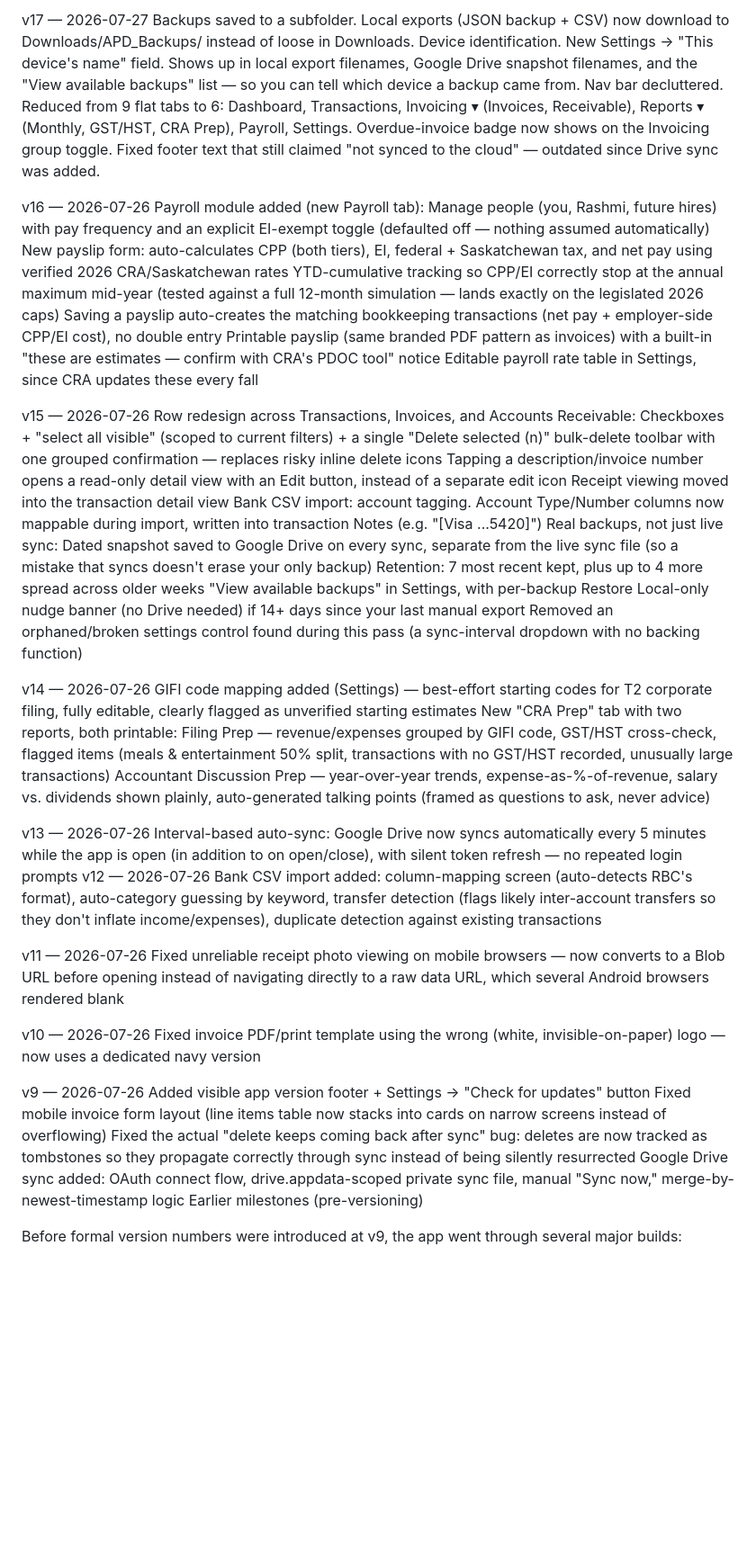
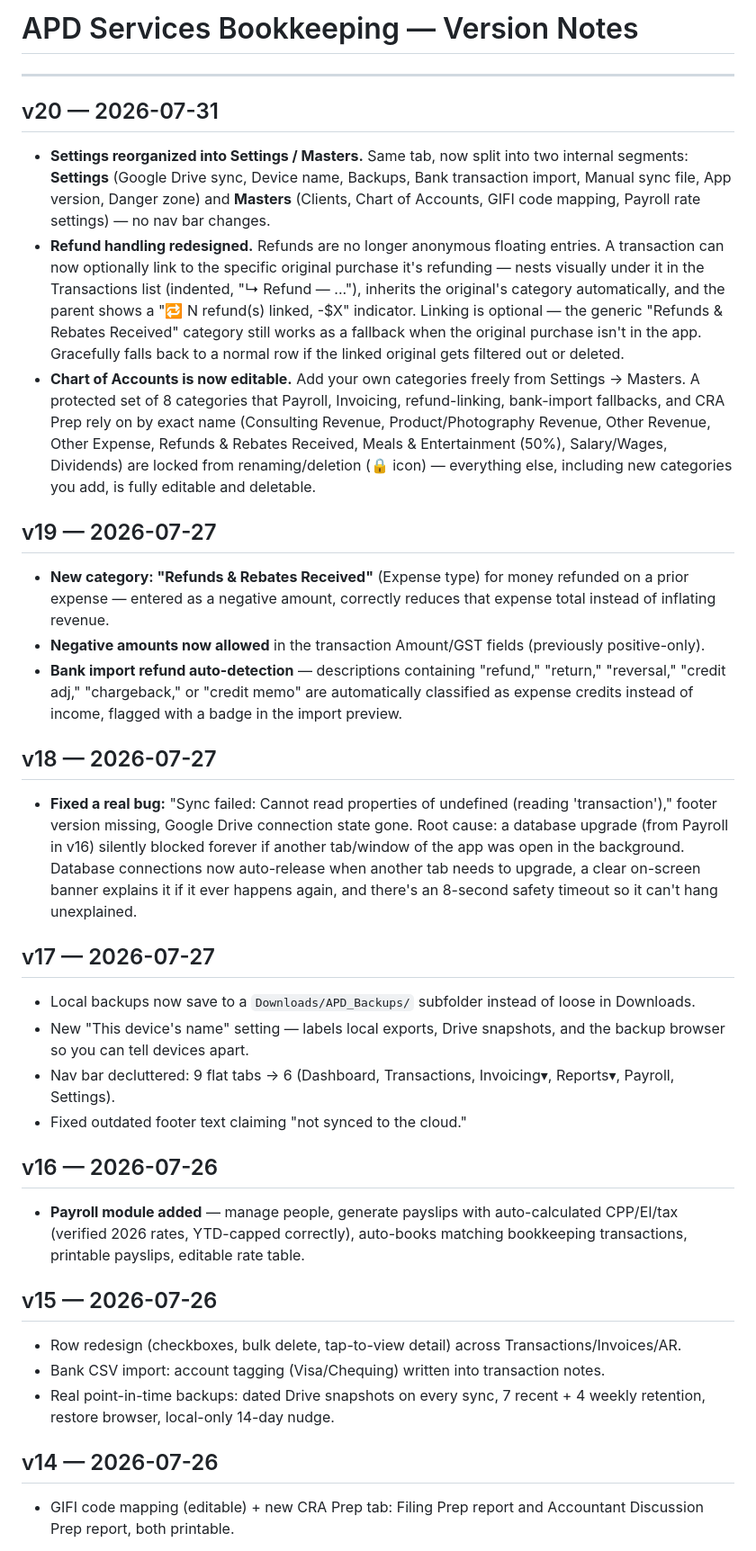
Before and after one commit to apdservices26/apdbookkeeping, a Markdown page: README.md, the part around one of its changes. Shown at 90% size. GitHub-like rendering; blank space fills up the shorter version.

Commit message:
Revise version notes in README.md
Updated version notes in README.md to reflect recent changes and improvements across multiple versions, including backup handling, payroll module, and user interface updates.

```diff
--- a/README.md
+++ b/README.md
@@ -1,54 +1,34 @@
-v17 — 2026-07-27
-Backups saved to a subfolder. Local exports (JSON backup + CSV) now download to Downloads/APD_Backups/ instead of loose in Downloads.
-Device identification. New Settings → "This device's name" field. Shows up in local export filenames, Google Drive snapshot filenames, and the "View available backups" list — so you can tell which device a backup came from.
-Nav bar decluttered. Reduced from 9 flat tabs to 6: Dashboard, Transactions, Invoicing ▾ (Invoices, Receivable), Reports ▾ (Monthly, GST/HST, CRA Prep), Payroll, Settings. Overdue-invoice badge now shows on the Invoicing group toggle.
-Fixed footer text that still claimed "not synced to the cloud" — outdated since Drive sync was added.
+# APD Services Bookkeeping — Version Notes
 
-v16 — 2026-07-26
-Payroll module added (new Payroll tab):
-Manage people (you, Rashmi, future hires) with pay frequency and an explicit EI-exempt toggle (defaulted off — nothing assumed automatically)
-New payslip form: auto-calculates CPP (both tiers), EI, federal + Saskatchewan tax, and net pay using verified 2026 CRA/Saskatchewan rates
-YTD-cumulative tracking so CPP/EI correctly stop at the annual maximum mid-year (tested against a full 12-month simulation — lands exactly on the legislated 2026 caps)
-Saving a payslip auto-creates the matching bookkeeping transactions (net pay + employer-side CPP/EI cost), no double entry
-Printable payslip (same branded PDF pattern as invoices) with a built-in "these are estimates — confirm with CRA's PDOC tool" notice
-Editable payroll rate table in Settings, since CRA updates these every fall
+---
 
-v15 — 2026-07-26
-Row redesign across Transactions, Invoices, and Accounts Receivable:
-Checkboxes + "select all visible" (scoped to current filters) + a single "Delete selected (n)" bulk-delete toolbar with one grouped confirmation — replaces risky inline delete icons
-Tapping a description/invoice number opens a read-only detail view with an Edit button, instead of a separate edit icon
-Receipt viewing moved into the transaction detail view
-Bank CSV import: account tagging. Account Type/Number columns now mappable during import, written into transaction Notes (e.g. "[Visa ...5420]")
-Real backups, not just live sync:
-Dated snapshot saved to Google Drive on every sync, separate from the live sync file (so a mistake that syncs doesn't erase your only backup)
-Retention: 7 most recent kept, plus up to 4 more spread across older weeks
-"View available backups" in Settings, with per-backup Restore
-Local-only nudge banner (no Drive needed) if 14+ days since your last manual export
-Removed an orphaned/broken settings control found during this pass (a sync-interval dropdown with no backing function)
+## v20 — 2026-07-31
+- **Settings reorganized into Settings / Masters.** Same tab, now split into two internal segments: **Settings** (Google Drive sync, Device name, Backups, Bank transaction import, Manual sync file, App version, Danger zone) and **Masters** (Clients, Chart of Accounts, GIFI code mapping, Payroll rate settings) — no nav bar changes.
+- **Refund handling redesigned.** Refunds are no longer anonymous floating entries. A transaction can now optionally link to the specific original purchase it's refunding — nests visually under it in the Transactions list (indented, "↳ Refund — ..."), inherits the original's category automatically, and the parent shows a "🔁 N refund(s) linked, -$X" indicator. Linking is optional — the generic "Refunds & Rebates Received" category still works as a fallback when the original purchase isn't in the app. Gracefully falls back to a normal row if the linked original gets filtered out or deleted.
+- **Chart of Accounts is now editable.** Add your own categories freely from Settings → Masters. A protected set of 8 categories that Payroll, Invoicing, refund-linking, bank-import fallbacks, and CRA Prep rely on by exact name (Consulting Revenue, Product/Photography Revenue, Other Revenue, Other Expense, Refunds & Rebates Received, Meals & Entertainment (50%), Salary/Wages, Dividends) are locked from renaming/deletion (🔒 icon) — everything else, including new categories you add, is fully editable and deletable.
 
-v14 — 2026-07-26
-GIFI code mapping added (Settings) — best-effort starting codes for T2 corporate filing, fully editable, clearly flagged as unverified starting estimates
-New "CRA Prep" tab with two reports, both printable:
-Filing Prep — revenue/expenses grouped by GIFI code, GST/HST cross-check, flagged items (meals & entertainment 50% split, transactions with no GST/HST recorded, unusually large transactions)
-Accountant Discussion Prep — year-over-year trends, expense-as-%-of-revenue, salary vs. dividends shown plainly, auto-generated talking points (framed as questions to ask, never advice)
+## v19 — 2026-07-27
+- **New category: "Refunds & Rebates Received"** (Expense type) for money refunded on a prior expense — entered as a negative amount, correctly reduces that expense total instead of inflating revenue.
+- **Negative amounts now allowed** in the transaction Amount/GST fields (previously positive-only).
+- **Bank import refund auto-detection** — descriptions containing "refund," "return," "reversal," "credit adj," "chargeback," or "credit memo" are automatically classified as expense credits instead of income, flagged with a badge in the import preview.
 
-v13 — 2026-07-26
-Interval-based auto-sync: Google Drive now syncs automatically every 5 minutes while the app is open (in addition to on open/close), with silent token refresh — no repeated login prompts
-v12 — 2026-07-26
-Bank CSV import added: column-mapping screen (auto-detects RBC's format), auto-category guessing by keyword, transfer detection (flags likely inter-account transfers so they don't inflate income/expenses), duplicate detection against existing transactions
+## v18 — 2026-07-27
+- **Fixed a real bug:** "Sync failed: Cannot read properties of undefined (reading 'transaction')," footer version missing, Google Drive connection state gone. Root cause: a database upgrade (from Payroll in v16) silently blocked forever if another tab/window of the app was open in the background. Database connections now auto-release when another tab needs to upgrade, a clear on-screen banner explains it if it ever happens again, and there's an 8-second safety timeout so it can't hang unexplained.
 
-v11 — 2026-07-26
-Fixed unreliable receipt photo viewing on mobile browsers — now converts to a Blob URL before opening instead of navigating directly to a raw data URL, which several Android browsers rendered blank
+## v17 — 2026-07-27
+- Local backups now save to a `Downloads/APD_Backups/` subfolder instead of loose in Downloads.
+- New "This device's name" setting — labels local exports, Drive snapshots, and the backup browser so you can tell devices apart.
+- Nav bar decluttered: 9 flat tabs → 6 (Dashboard, Transactions, Invoicing▾, Reports▾, Payroll, Settings).
+- Fixed outdated footer text claiming "not synced to the cloud."
 
-v10 — 2026-07-26
-Fixed invoice PDF/print template using the wrong (white, invisible-on-paper) logo — now uses a dedicated navy version
+## v16 — 2026-07-26
+- **Payroll module added** — manage people, generate payslips with auto-calculated CPP/EI/tax (verified 2026 rates, YTD-capped correctly), auto-books matching bookkeeping transactions, printable payslips, editable rate table.
 
-v9 — 2026-07-26
-Added visible app version footer + Settings → "Check for updates" button
-Fixed mobile invoice form layout (line items table now stacks into cards on narrow screens instead of overflowing)
-Fixed the actual "delete keeps coming back after sync" bug: deletes are now tracked as tombstones so they propagate correctly through sync instead of being silently resurrected
-Google Drive sync added: OAuth connect flow, drive.appdata-scoped private sync file, manual "Sync now," merge-by-newest-timestamp logic
-Earlier milestones (pre-versioning)
+## v15 — 2026-07-26
+- Row redesign (checkboxes, bulk delete, tap-to-view detail) across Transactions/Invoices/AR.
+- Bank CSV import: account tagging (Visa/Chequing) written into transaction notes.
+- Real point-in-time backups: dated Drive snapshots on every sync, 7 recent + 4 weekly retention, restore browser, local-only 14-day nudge.
 
-Before formal version numbers were introduced at v9, the app went through several major builds:
+## v14 — 2026-07-26
+- GIFI code mapping (editable) + new CRA Prep tab: Filing Prep report and Accountant Discussion Prep report, both printable.
 
```
Also changed, not shown: other parts of README.md (+19 -7 lines).
